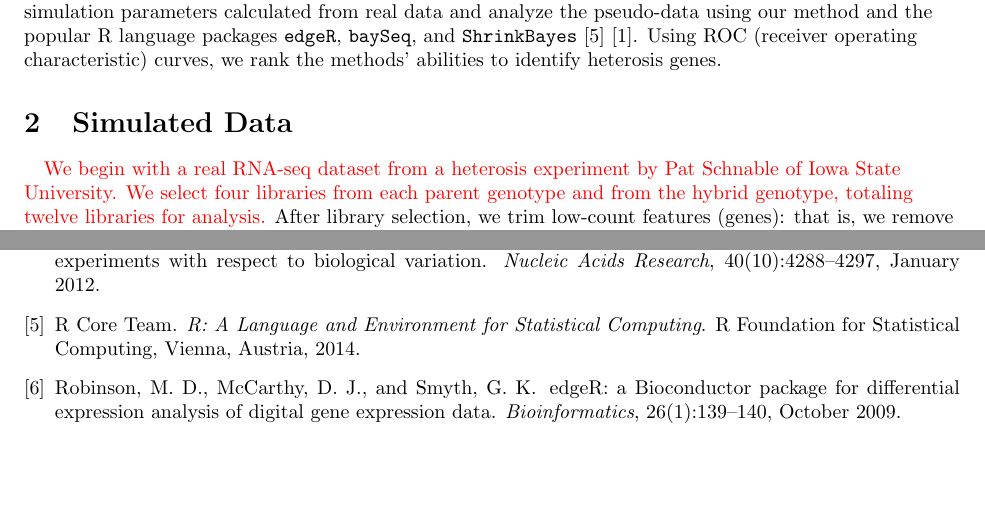
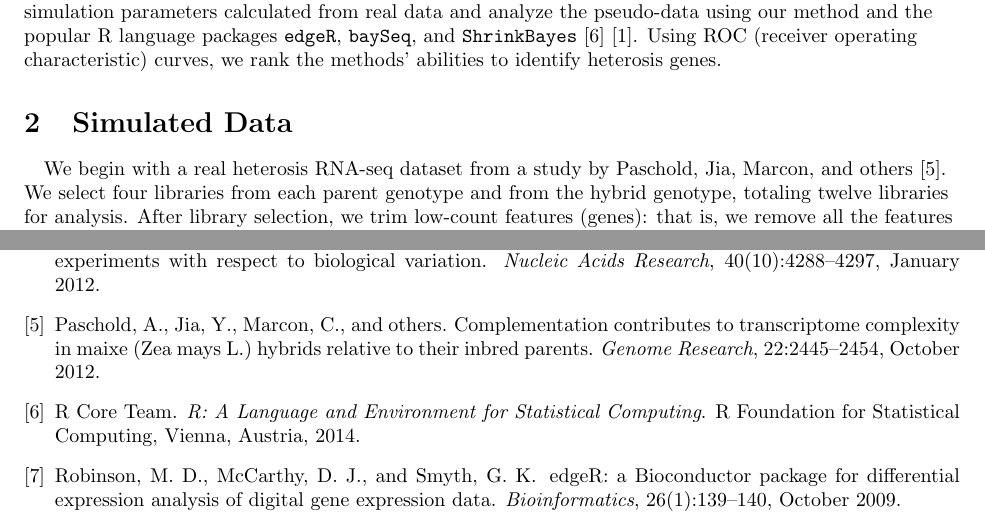
Before and after one commit to wlandau/rna-seq-stan, a LaTeX document (writeup/writeup.tex, which reads writeup/writeup.bib): two parts of pages 1 and 3 of 3, joined at a grey line, cut so that both start at the same text, the shorter picture padded with empty space. The pictures show the PDF file writeup/writeup.pdf that the author committed with the source.

Commit message:
added data blurb to writeup. working on fdr control.

```diff
--- a/writeup/writeup.bib
+++ b/writeup/writeup.bib
@@ -17,12 +10,4 @@
-    url = {http://genomebiology.com/2004/5/10/R80},
-  }
 
-@Manual{cran,
-  title        = {R: A Language and Environment for Statistical
-                  Computing},
-  author       = {{R Core Team}},
-  organization = {R Foundation for Statistical Computing},
-  address      = {Vienna, Austria},
-  year         = 2014,
-  url          = {http://www.R-project.org}
-}
+
+@article{paschold,
+	Author = {{Paschold, A., Jia, Y., Marcon, C., and {others}}},
@@ -28,0 +17,5 @@
+	Month = {October},
+	Pages = {2445-2454},
+	Title = {{Complementation contributes to transcriptome complexity in maixe (Zea mays L.) hybrids relative to their inbred parents}},
+	Volume = {22},
+	Year = {2012}}
@@ -28,0 +33,2 @@
+@manual{cran,
+	Address = {Vienna, Austria},
--- a/writeup/writeup.tex
+++ b/writeup/writeup.tex
@@ -56,7 +56,7 @@
 
 \section{Simulated Data}
 
-\paragraph{} {\color{red} We begin with a real RNA-seq dataset from a heterosis experiment by Pat Schnable of Iowa State University. We select four libraries from each parent genotype and from the hybrid genotype, totaling twelve libraries for analysis.} After library selection, we trim low-count features (genes): that is, we remove all the features with mean expression level below $\exp(1)$ or with more than three zero counts, leaving 27888 features. Using the {\tt calcNormFactors()}, {\tt estimateGLMTagwiseDisp()}, and {\tt glmFit()} functions in the {\tt edgeR} package, we calculate normalization factors $c_1, \ldots, c_{12}$, dispersion parameters $\psi_{f}$ for feature $f = 1, \ldots, 27888$, and main effects $\mu_{f, t}$ for each $f$ and treatment group $t = 1$ (parent 1), 2 (parent 2), 3 (hybrid). These estimates serve as simulation parameters for all of our thirty pseudo-datasets.
+\paragraph{} We begin with a real heterosis RNA-seq dataset from a study by Paschold, Jia, Marcon, and others \cite{paschold}. We select four libraries from each parent genotype and from the hybrid genotype, totaling twelve libraries for analysis. After library selection, we trim low-count features (genes): that is, we remove all the features with mean expression level below $\exp(1)$ or with more than three zero counts, leaving 27888 features. Using the {\tt calcNormFactors()}, {\tt estimateGLMTagwiseDisp()}, and {\tt glmFit()} functions in the {\tt edgeR} package, we calculate normalization factors $c_1, \ldots, c_{12}$, dispersion parameters $\psi_{f}$ for feature $f = 1, \ldots, 27888$, and main effects $\mu_{f, t}$ for each $f$ and treatment group $t = 1$ (parent 1), 2 (parent 2), 3 (hybrid). These estimates serve as simulation parameters for all of our thirty pseudo-datasets.
 
 \paragraph{} To simulate a dataset with $N$ libraries per treatment group ($3N$ total libraries), the count for feature $f$ and library $i$ is drawn from a NB($\exp(c_{\lceil 4i/N \rceil} + \mu_{f, \lceil i/N \rceil}), \ \psi_f$) distribution independently of the other counts. Note that feature $f$ is a heterosis feature if $\mu_{f, 3} > \max(\mu_{f, 1}, \mu_{f, 2})$ or if $\mu_{f, 3} < \min(\mu_{f, 1}, \mu_{f, 2})$. Lastly, we apply the same trimming procedure as before and select a random subset of 25000 of the remaining features. For that dataset, we maintain a ``truth vector" $H = (h_1, \ldots, h_{25000})$, where $h_f = 1$ if feature $f$ of the simulated dataset is a heterosis feature and $h_f = 0$ otherwise.
 
```
Also changed, not shown: writeup/writeup.pdf, writeup/writeup.bib (29 more changed lines), 2 other files.
